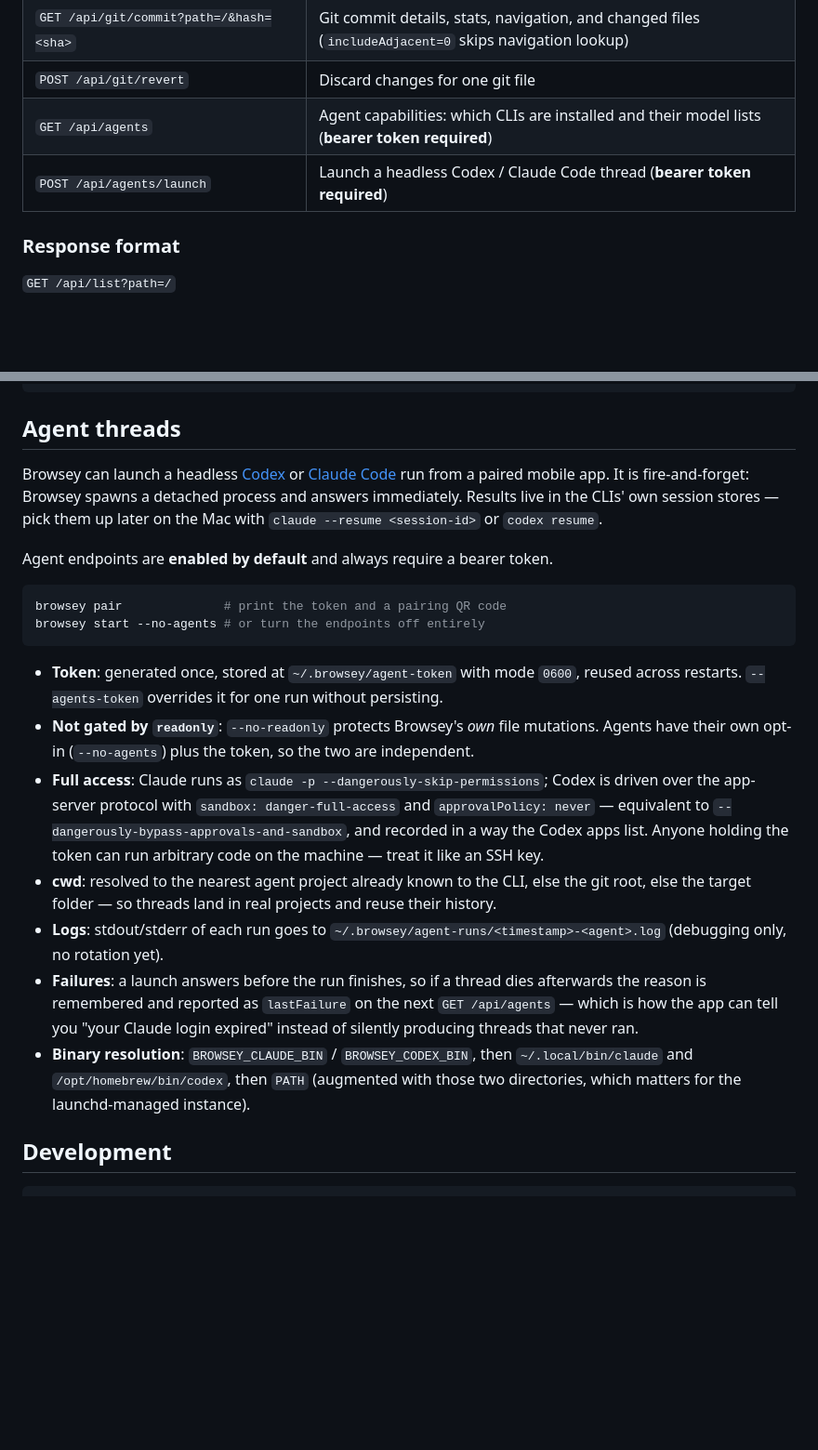
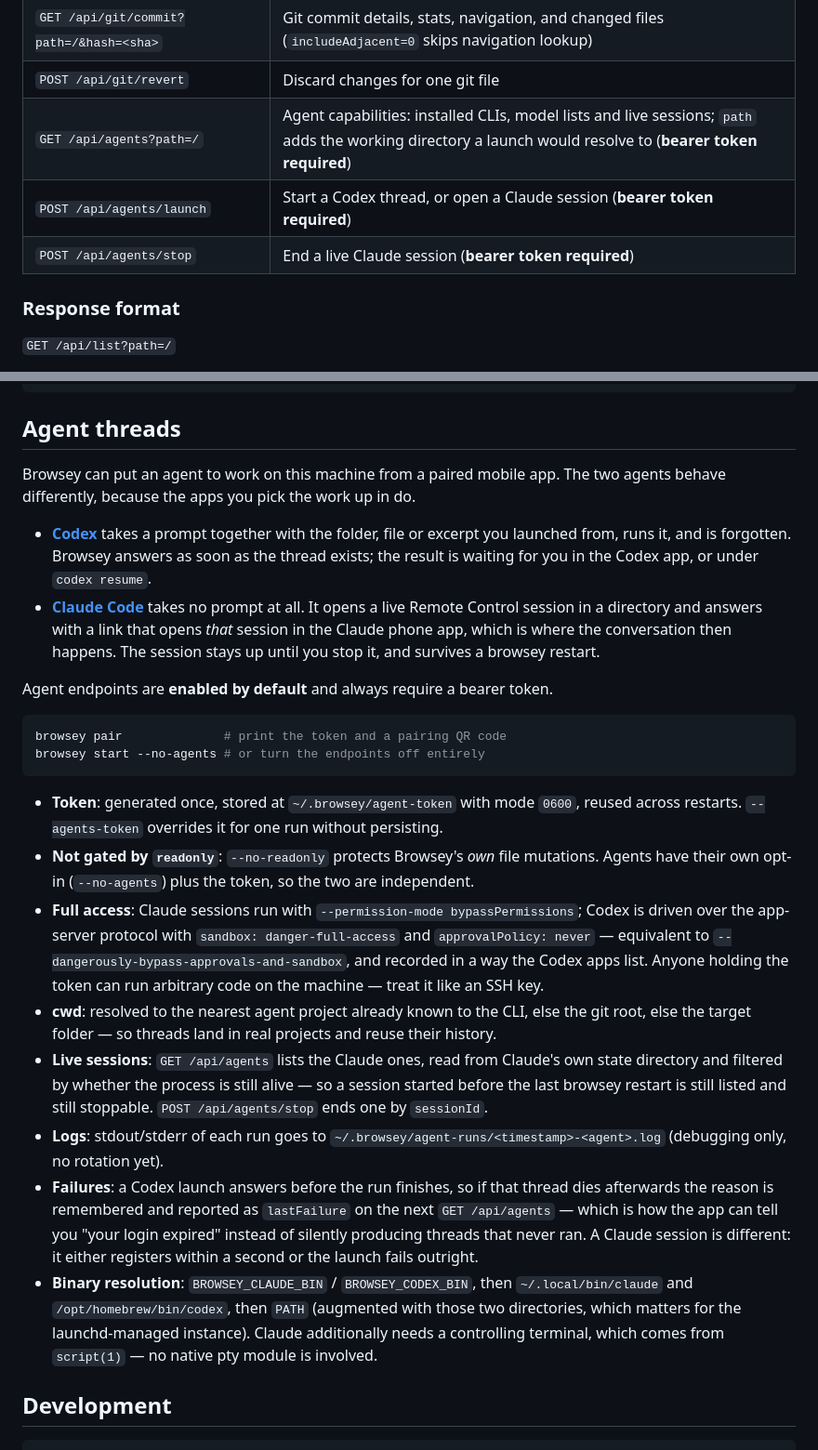
Before and after one commit to vforsh/browsey, a Markdown page: README.md, 2 parts joined by grey strips. Shown at 93% size. GitHub-like rendering; blank space fills up the shorter version.

Commit message:
docs: correct the agent threads section
It still described Claude as a headless fire-and-forget run resumed from the
terminal. Claude now opens a live Remote Control session that is picked up in
the phone app through a link to that session, takes no prompt, and stays up
until stopped — none of which the old text said.

Also adds the stop endpoint, the `?path=` parameter and the live-session list to
the endpoint table, and records that Claude needs a controlling terminal.

```diff
--- a/README.md
+++ b/README.md
@@ -107,8 +107,9 @@ Browsey exposes a simple REST API:
 | `GET /api/git/changes?path=/` | Git file changes |
 | `GET /api/git/commit?path=/&hash=<sha>` | Git commit details, stats, navigation, and changed files (`includeAdjacent=0` skips navigation lookup) |
 | `POST /api/git/revert` | Discard changes for one git file |
-| `GET /api/agents` | Agent capabilities: which CLIs are installed and their model lists (**bearer token required**) |
-| `POST /api/agents/launch` | Launch a headless Codex / Claude Code thread (**bearer token required**) |
+| `GET /api/agents?path=/` | Agent capabilities: installed CLIs, model lists and live sessions; `path` adds the working directory a launch would resolve to (**bearer token required**) |
+| `POST /api/agents/launch` | Start a Codex thread, or open a Claude session (**bearer token required**) |
+| `POST /api/agents/stop` | End a live Claude session (**bearer token required**) |
 
 ### Response format
 
@@ -138,11 +139,17 @@ Browsey exposes a simple REST API:
 
 ## Agent threads
 
-Browsey can launch a headless [Codex](https://developers.openai.com/codex/cli) or
-[Claude Code](https://docs.claude.com/en/docs/claude-code) run from a paired mobile app.
-It is fire-and-forget: Browsey spawns a detached process and answers immediately. Results
-live in the CLIs' own session stores — pick them up later on the Mac with
-`claude --resume <session-id>` or `codex resume`.
+Browsey can put an agent to work on this machine from a paired mobile app. The two agents
+behave differently, because the apps you pick the work up in do.
+
+- **[Codex](https://developers.openai.com/codex/cli)** takes a prompt together with the
+  folder, file or excerpt you launched from, runs it, and is forgotten. Browsey answers as
+  soon as the thread exists; the result is waiting for you in the Codex app, or under
+  `codex resume`.
+- **[Claude Code](https://docs.claude.com/en/docs/claude-code)** takes no prompt at all. It
+  opens a live Remote Control session in a directory and answers with a link that opens
+  *that* session in the Claude phone app, which is where the conversation then happens. The
+  session stays up until you stop it, and survives a browsey restart.
 
 Agent endpoints are **enabled by default** and always require a bearer token.
 
@@ -155,22 +162,28 @@ browsey start --no-agents # or turn the endpoints off entirely
   across restarts. `--agents-token` overrides it for one run without persisting.
 - **Not gated by `readonly`**: `--no-readonly` protects Browsey's *own* file mutations.
   Agents have their own opt-in (`--no-agents`) plus the token, so the two are independent.
-- **Full access**: Claude runs as `claude -p --dangerously-skip-permissions`; Codex is driven
-  over the app-server protocol with `sandbox: danger-full-access` and `approvalPolicy: never`
-  — equivalent to `--dangerously-bypass-approvals-and-sandbox`, and recorded in a way the
-  Codex apps list. Anyone holding the token can run
-  arbitrary code on the machine — treat it like an SSH key.
+- **Full access**: Claude sessions run with `--permission-mode bypassPermissions`; Codex is
+  driven over the app-server protocol with `sandbox: danger-full-access` and
+  `approvalPolicy: never` — equivalent to `--dangerously-bypass-approvals-and-sandbox`, and
+  recorded in a way the Codex apps list. Anyone holding the token can run arbitrary code on
+  the machine — treat it like an SSH key.
 - **cwd**: resolved to the nearest agent project already known to the CLI, else the git
   root, else the target folder — so threads land in real projects and reuse their history.
+- **Live sessions**: `GET /api/agents` lists the Claude ones, read from Claude's own state
+  directory and filtered by whether the process is still alive — so a session started before
+  the last browsey restart is still listed and still stoppable. `POST /api/agents/stop` ends
+  one by `sessionId`.
 - **Logs**: stdout/stderr of each run goes to `~/.browsey/agent-runs/<timestamp>-<agent>.log`
   (debugging only, no rotation yet).
-- **Failures**: a launch answers before the run finishes, so if a thread dies afterwards
-  the reason is remembered and reported as `lastFailure` on the next `GET /api/agents` —
-  which is how the app can tell you "your Claude login expired" instead of silently
-  producing threads that never ran.
+- **Failures**: a Codex launch answers before the run finishes, so if that thread dies
+  afterwards the reason is remembered and reported as `lastFailure` on the next
+  `GET /api/agents` — which is how the app can tell you "your login expired" instead of
+  silently producing threads that never ran. A Claude session is different: it either
+  registers within a second or the launch fails outright.
 - **Binary resolution**: `BROWSEY_CLAUDE_BIN` / `BROWSEY_CODEX_BIN`, then `~/.local/bin/claude`
   and `/opt/homebrew/bin/codex`, then `PATH` (augmented with those two directories, which
-  matters for the launchd-managed instance).
+  matters for the launchd-managed instance). Claude additionally needs a controlling
+  terminal, which comes from `script(1)` — no native pty module is involved.
 
 ## Development
 
```
